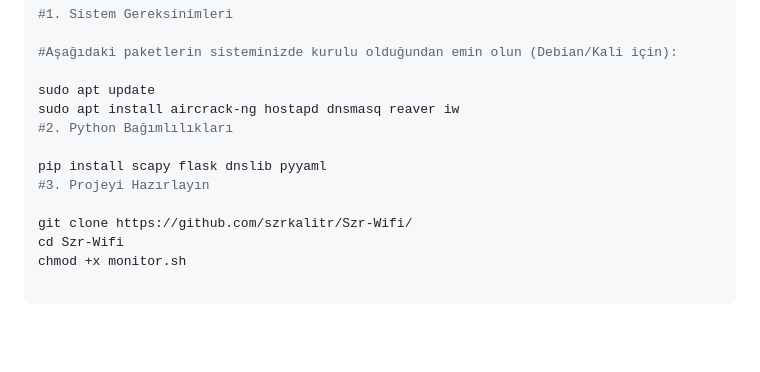
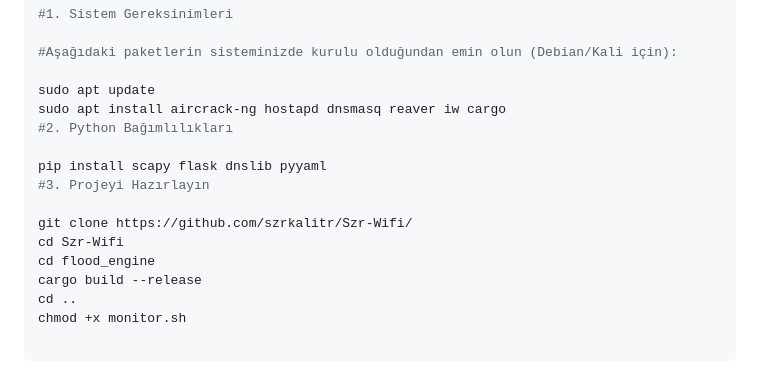
Before and after one commit to szrkalitr/Szr-Wifi, a Markdown page: README.md, the part around the change. GitHub-like rendering; blank space fills up the shorter version.

Commit message:
Update README with cargo installation and build steps
Added cargo installation and build instructions for flood_engine.

````diff
--- a/README.md
+++ b/README.md
@@ -29,7 +29,7 @@ Sadece 2.4 GHz değil, 5 GHz (DFS kanalları dahil) üzerinde de tam destek suna
 #Aşağıdaki paketlerin sisteminizde kurulu olduğundan emin olun (Debian/Kali için):
 
 sudo apt update
-sudo apt install aircrack-ng hostapd dnsmasq reaver iw
+sudo apt install aircrack-ng hostapd dnsmasq reaver iw cargo
 #2. Python Bağımlılıkları
 
 pip install scapy flask dnslib pyyaml
@@ -37,6 +37,9 @@ pip install scapy flask dnslib pyyaml
 
 git clone https://github.com/szrkalitr/Szr-Wifi/
 cd Szr-Wifi
+cd flood_engine
+cargo build --release
+cd ..
 chmod +x monitor.sh
 
 ```
````
